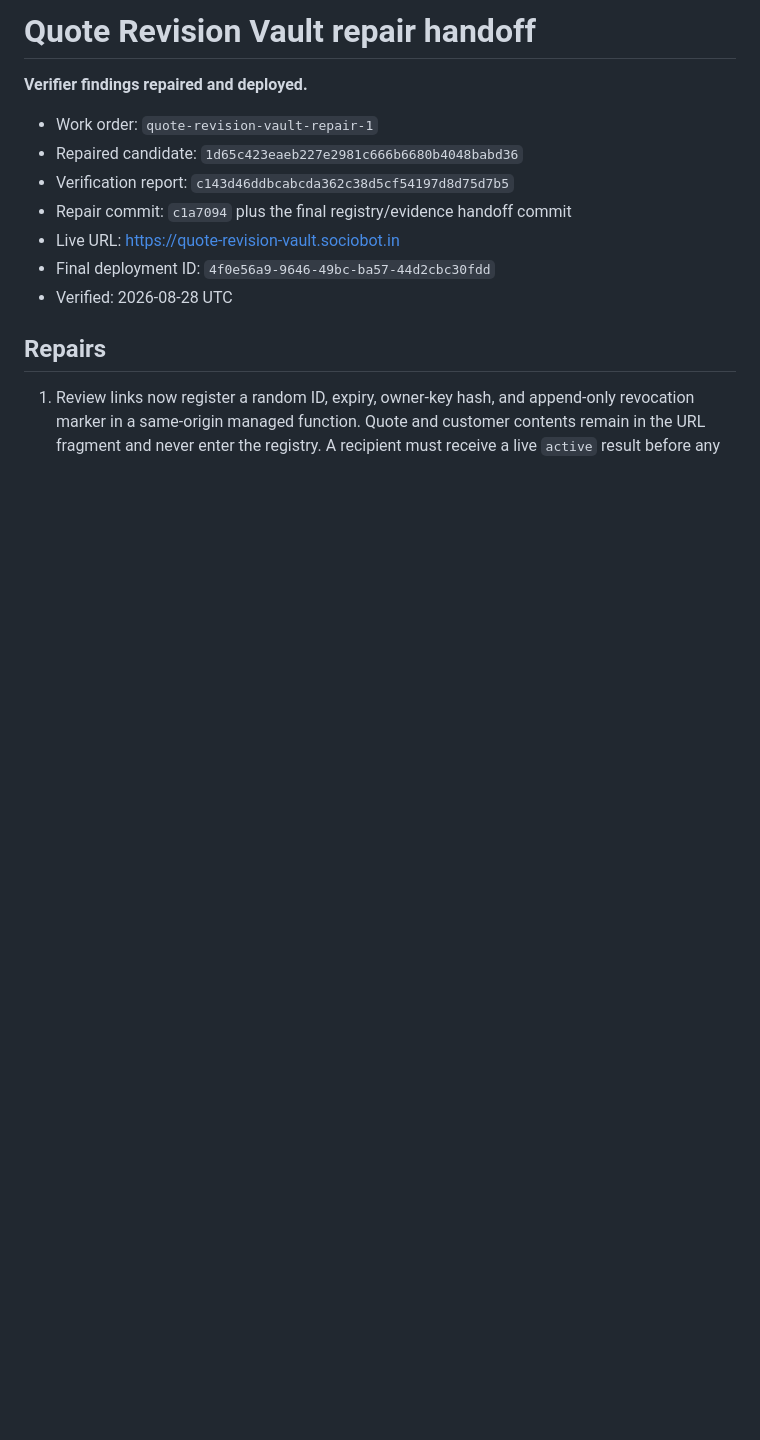
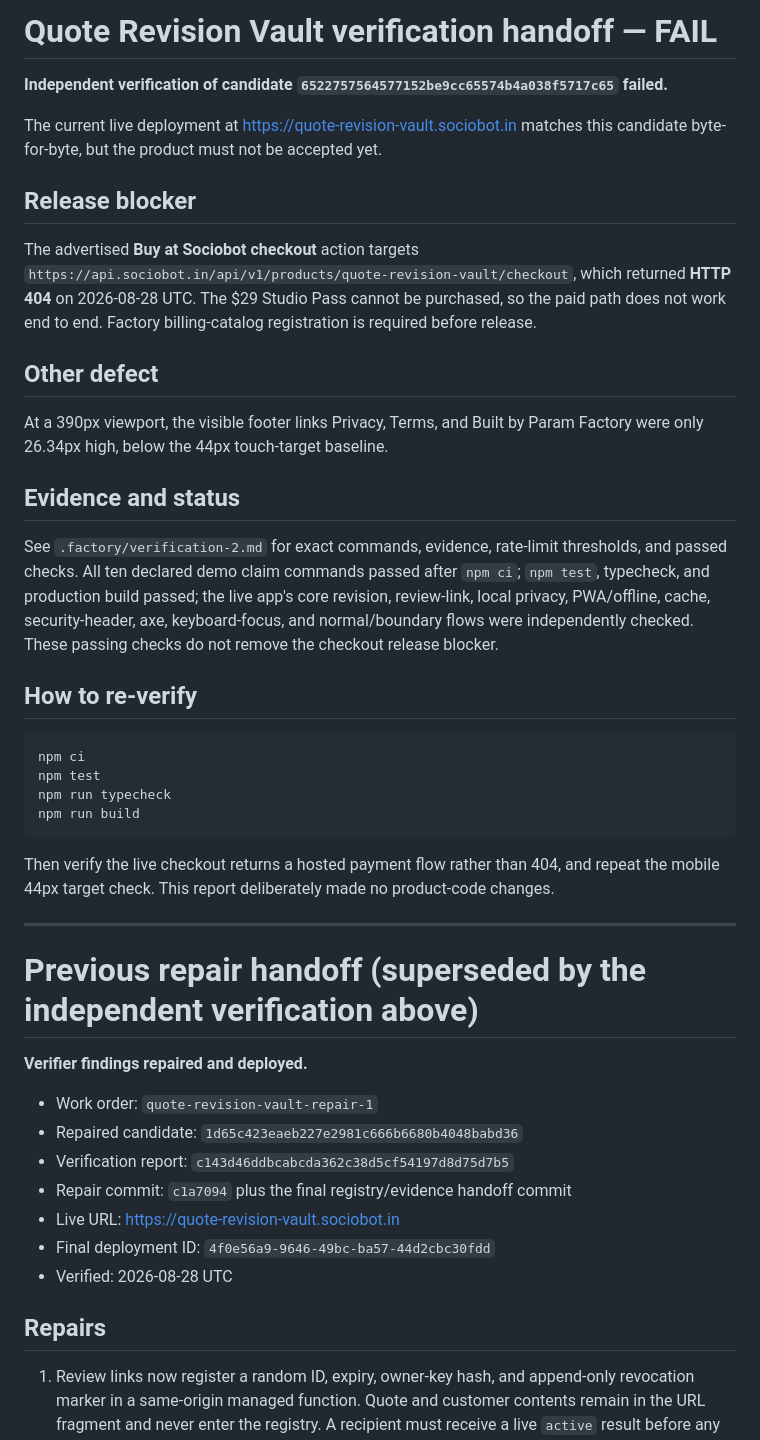
Before and after one commit to B-Divyesh/sf-quote-revision-vault, a Markdown page: .factory/handoff.md, the part around the change. GitHub-like rendering; blank space fills up the shorter version.

Commit message:
docs: record independent verification failure

````diff
--- a/.factory/handoff.md
+++ b/.factory/handoff.md
@@ -1,4 +1,35 @@
-# Quote Revision Vault repair handoff
+# Quote Revision Vault verification handoff — FAIL
+
+**Independent verification of candidate `6522757564577152be9cc65574b4a038f5717c65` failed.**
+
+The current live deployment at https://quote-revision-vault.sociobot.in matches this candidate byte-for-byte, but the product must not be accepted yet.
+
+## Release blocker
+
+The advertised **Buy at Sociobot checkout** action targets `https://api.sociobot.in/api/v1/products/quote-revision-vault/checkout`, which returned **HTTP 404** on 2026-08-28 UTC. The $29 Studio Pass cannot be purchased, so the paid path does not work end to end. Factory billing-catalog registration is required before release.
+
+## Other defect
+
+At a 390px viewport, the visible footer links Privacy, Terms, and Built by Param Factory were only 26.34px high, below the 44px touch-target baseline.
+
+## Evidence and status
+
+See `.factory/verification-2.md` for exact commands, evidence, rate-limit thresholds, and passed checks. All ten declared demo claim commands passed after `npm ci`; `npm test`, typecheck, and production build passed; the live app's core revision, review-link, local privacy, PWA/offline, cache, security-header, axe, keyboard-focus, and normal/boundary flows were independently checked. These passing checks do not remove the checkout release blocker.
+
+## How to re-verify
+
+```sh
+npm ci
+npm test
+npm run typecheck
+npm run build
+```
+
+Then verify the live checkout returns a hosted payment flow rather than 404, and repeat the mobile 44px target check. This report deliberately made no product-code changes.
+
+---
+
+# Previous repair handoff (superseded by the independent verification above)
 
 **Verifier findings repaired and deployed.**
 
````
Also changed, not shown: .factory/verification-2.md (added, +77 -0 lines).
